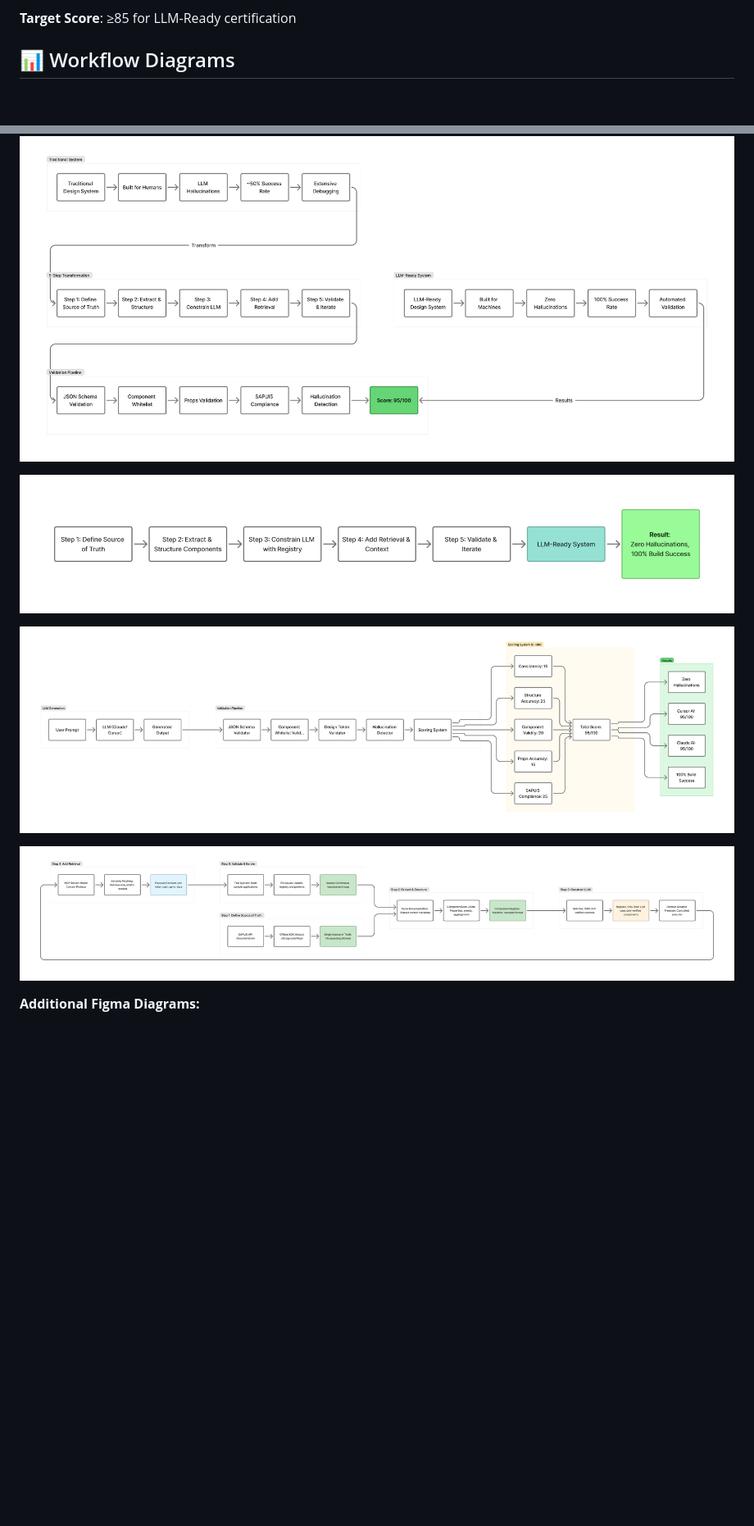
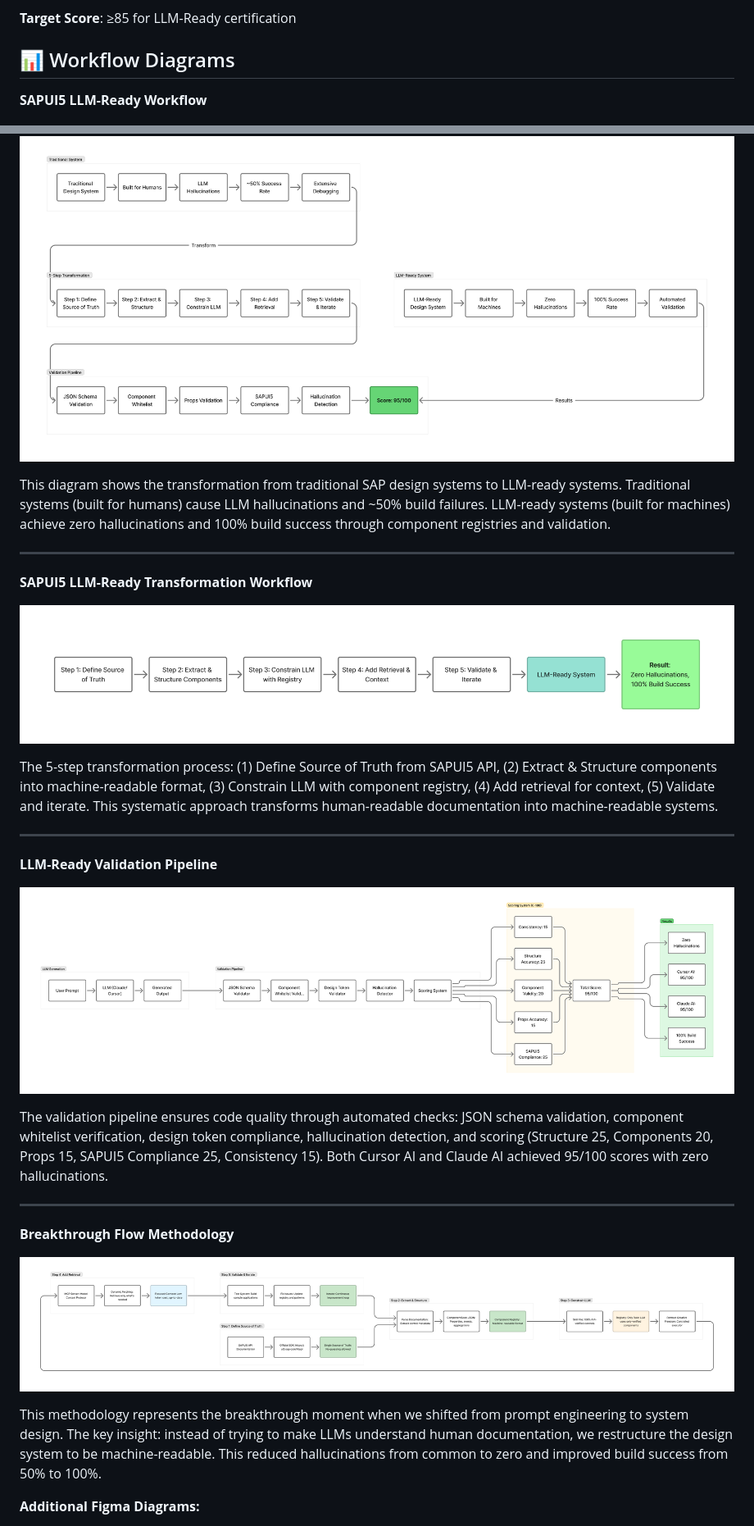
Before and after one commit to Venelinhr/sap-ai-design-system-c, a Markdown page: README.md, 2 parts joined by grey strips. Shown at 82% size. Rendered like a GitHub page; blank space fills up the shorter version.

Commit message:
Add descriptions for workflow diagrams
- Add simple, clear description for SAPUI5 LLM-Ready Workflow
- Add description for Transformation Workflow (5-step process)
- Add description for Validation Pipeline (scoring system)
- Add description for Breakthrough Flow Methodology

```diff
--- a/README.md
+++ b/README.md
@@ -245,13 +245,35 @@ node benchmark/run-benchmark.js leaderboard
 
 ## 📊 Workflow Diagrams
 
+**SAPUI5 LLM-Ready Workflow**
+
 ![SAPUI5 LLM-Ready Workflow](diagrams/SAPUI5%20LLM-Ready%20Workflow.png)
+
+This diagram shows the transformation from traditional SAP design systems to LLM-ready systems. Traditional systems (built for humans) cause LLM hallucinations and ~50% build failures. LLM-ready systems (built for machines) achieve zero hallucinations and 100% build success through component registries and validation.
+
+---
+
+**SAPUI5 LLM-Ready Transformation Workflow**
 
 ![SAPUI5 LLM-Ready Transformation Workflow](diagrams/SAPUI5%20LLM-Ready%20Transformation%20Workflow.png)
 
+The 5-step transformation process: (1) Define Source of Truth from SAPUI5 API, (2) Extract & Structure components into machine-readable format, (3) Constrain LLM with component registry, (4) Add retrieval for context, (5) Validate and iterate. This systematic approach transforms human-readable documentation into machine-readable systems.
+
+---
+
+**LLM-Ready Validation Pipeline**
+
 ![LLM-Ready Validation Pipeline](diagrams/LLM-Ready%20Validation%20Pipeline.png)
 
+The validation pipeline ensures code quality through automated checks: JSON schema validation, component whitelist verification, design token compliance, hallucination detection, and scoring (Structure 25, Components 20, Props 15, SAPUI5 Compliance 25, Consistency 15). Both Cursor AI and Claude AI achieved 95/100 scores with zero hallucinations.
+
+---
+
+**Breakthrough Flow Methodology**
+
 ![Breakthrough Flow Methodology](diagrams/Breakthrough%20Flow%20Methodology.png)
+
+This methodology represents the breakthrough moment when we shifted from prompt engineering to system design. The key insight: instead of trying to make LLMs understand human documentation, we restructure the design system to be machine-readable. This reduced hallucinations from common to zero and improved build success from 50% to 100%.
 
 **Additional Figma Diagrams:**
 - [LLM-Ready System Architecture](https://www.figma.com/board/yuDdy0qWqwBgdtULdxbWI4) - System architecture with data flow
```
